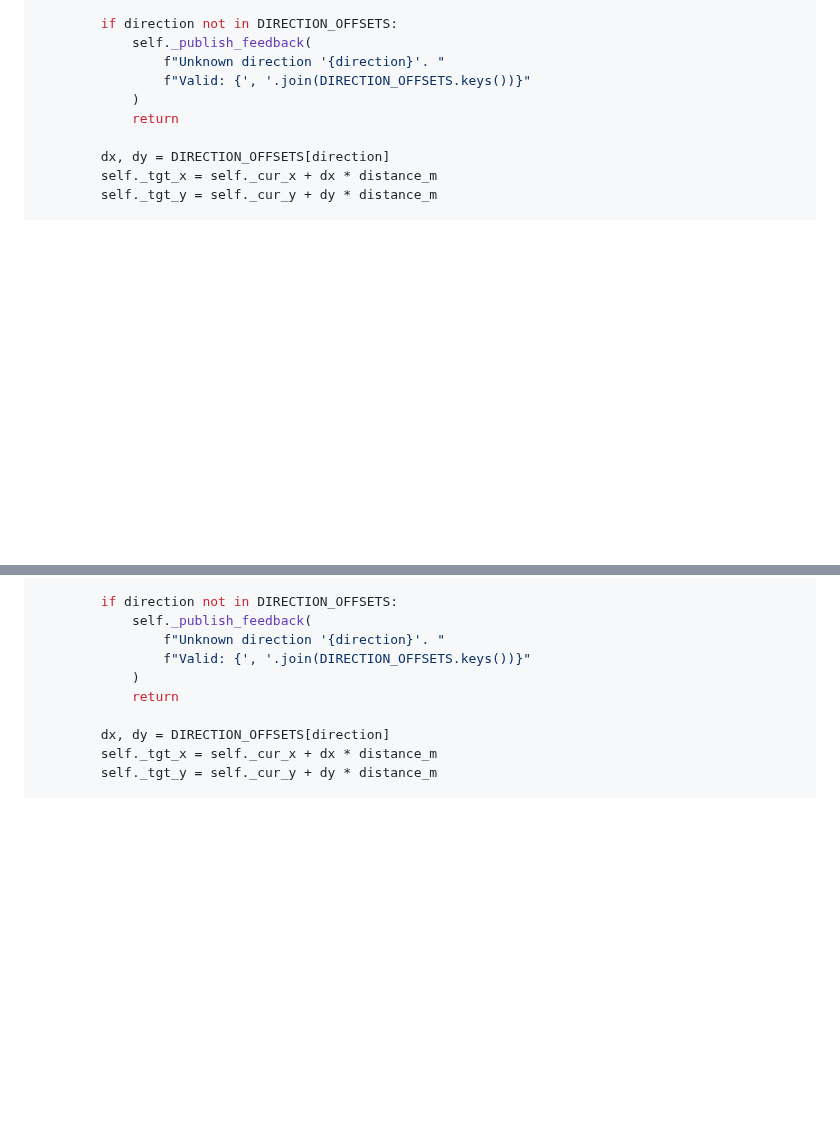
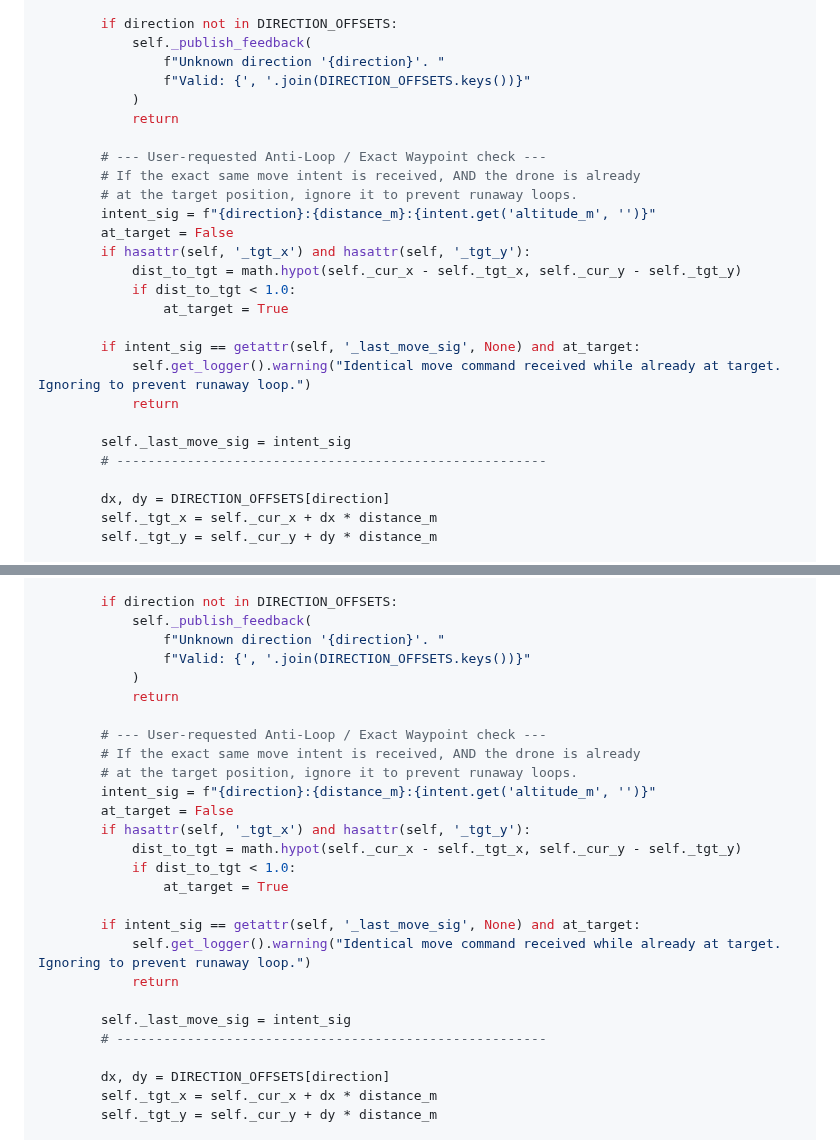
Before and after one commit to DevrG03/Major-Proj, a Markdown page: tutorial_part_07_flight_execution.md, 2 parts joined by grey strips. GitHub-like rendering; blank space fills up the shorter version.

```diff
--- a/tutorial_part_07_flight_execution.md
+++ b/tutorial_part_07_flight_execution.md
@@ -387,6 +387,23 @@ class LeadPX4CommanderNode(Node):
                 f"Valid: {', '.join(DIRECTION_OFFSETS.keys())}"
             )
             return
+
+        # --- User-requested Anti-Loop / Exact Waypoint check ---
+        # If the exact same move intent is received, AND the drone is already
+        # at the target position, ignore it to prevent runaway loops.
+        intent_sig = f"{direction}:{distance_m}:{intent.get('altitude_m', '')}"
+        at_target = False
+        if hasattr(self, '_tgt_x') and hasattr(self, '_tgt_y'):
+            dist_to_tgt = math.hypot(self._cur_x - self._tgt_x, self._cur_y - self._tgt_y)
+            if dist_to_tgt < 1.0:
+                at_target = True
+
+        if intent_sig == getattr(self, '_last_move_sig', None) and at_target:
+            self.get_logger().warning("Identical move command received while already at target. Ignoring to prevent runaway loop.")
+            return
+
+        self._last_move_sig = intent_sig
+        # -------------------------------------------------------
 
         dx, dy = DIRECTION_OFFSETS[direction]
         self._tgt_x = self._cur_x + dx * distance_m
@@ -1016,6 +1033,23 @@ class WingmanPX4CommanderNode(Node):
             )
             return
 
+        # --- User-requested Anti-Loop / Exact Waypoint check ---
+        # If the exact same move intent is received, AND the drone is already
+        # at the target position, ignore it to prevent runaway loops.
+        intent_sig = f"{direction}:{distance_m}:{intent.get('altitude_m', '')}"
+        at_target = False
+        if hasattr(self, '_tgt_x') and hasattr(self, '_tgt_y'):
+            dist_to_tgt = math.hypot(self._cur_x - self._tgt_x, self._cur_y - self._tgt_y)
+            if dist_to_tgt < 1.0:
+                at_target = True
+
+        if intent_sig == getattr(self, '_last_move_sig', None) and at_target:
+            self.get_logger().warning("Identical move command received while already at target. Ignoring to prevent runaway loop.")
+            return
+
+        self._last_move_sig = intent_sig
+        # -------------------------------------------------------
+
         dx, dy = DIRECTION_OFFSETS[direction]
         self._tgt_x = self._cur_x + dx * distance_m
         self._tgt_y = self._cur_y + dy * distance_m
```
Also changed, not shown: tutorial_part_08_lead_agent.md (+16 -0 lines), tutorial_part_09_wingman_agent.md (+16 -0 lines).
